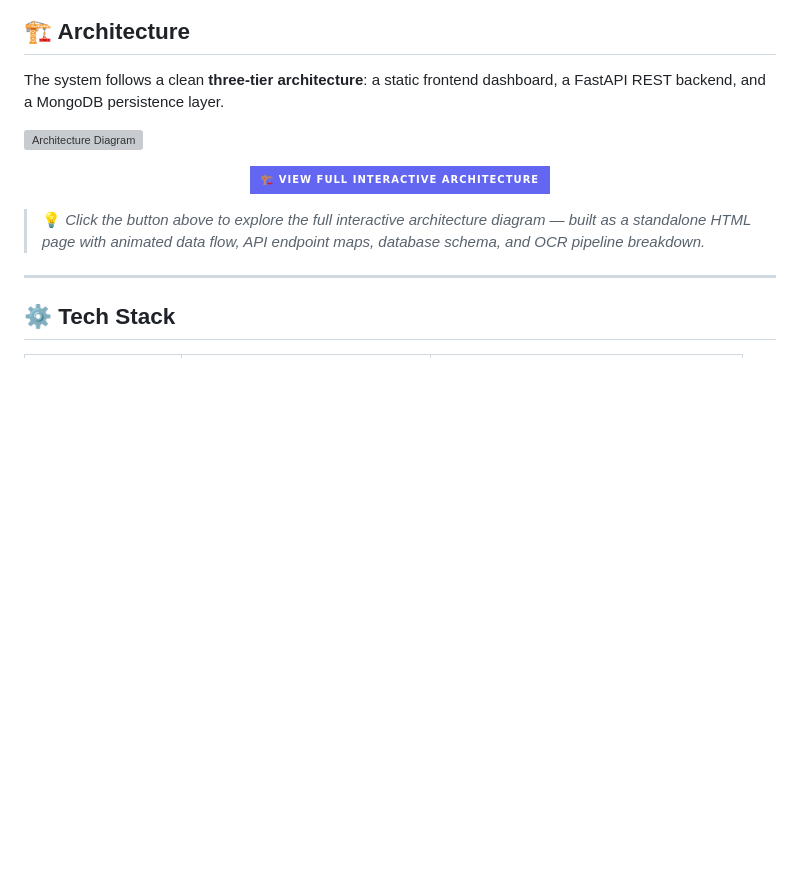
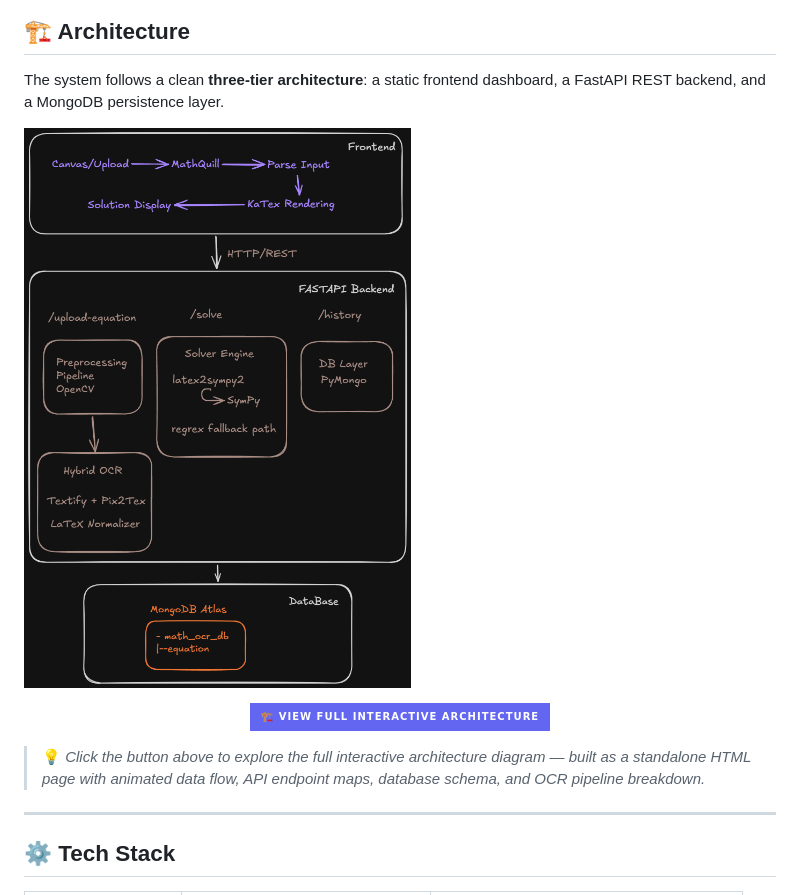
Before and after one commit to Bhomaramsuthar/Math-OCR-System, a Markdown page: README.md, the part around the change. GitHub-like rendering; badges without logos; blank space fills up the shorter version; grey boxes are pictures that could not be loaded.

Commit message:
Update image architecture path

```diff
--- a/README.md
+++ b/README.md
@@ -42,7 +42,7 @@ Under the hood it chains together:
 
 The system follows a clean **three-tier architecture**: a static frontend dashboard, a FastAPI REST backend, and a MongoDB persistence layer.
 
-![Architecture Diagram](assests/images/architecture-diagram.png)
+![Architecture Diagram](assests/images/architecture-dark.png)
 
 
 <p align="center">
```
